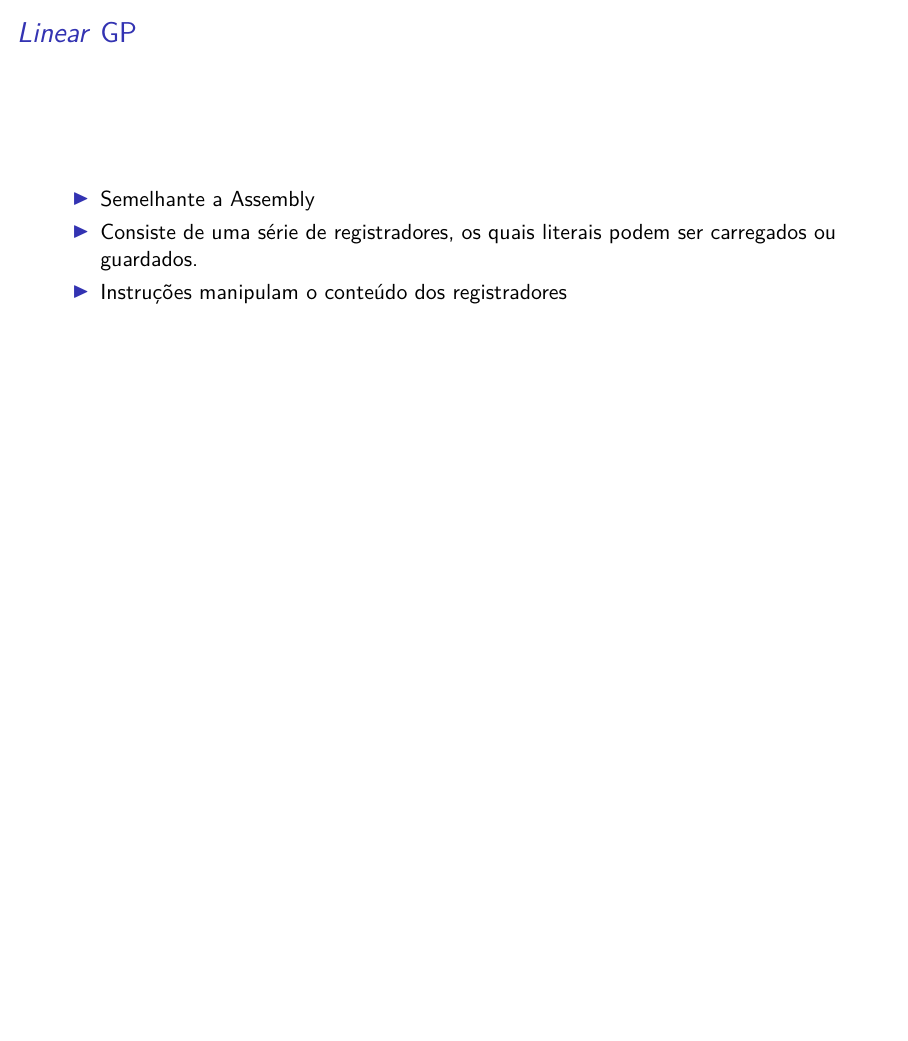
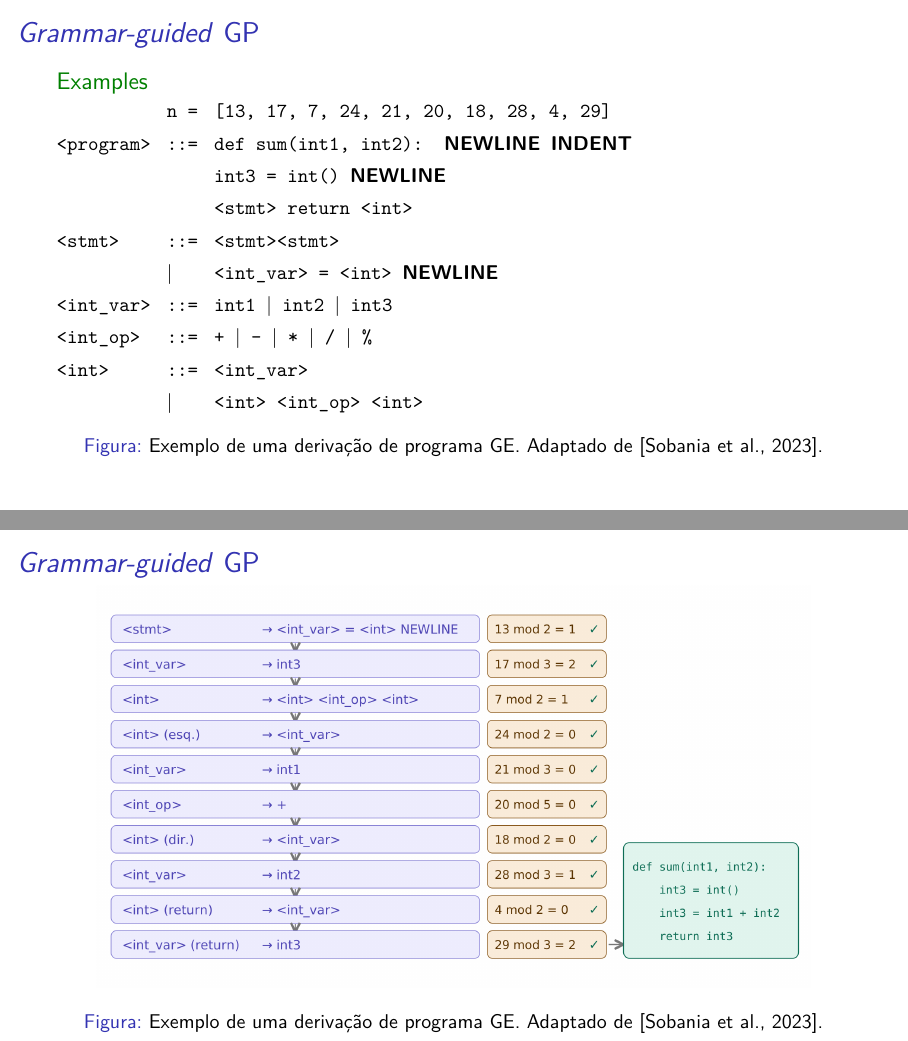
Before and after one commit to pedro-moren0/survey-slides-metodologia, LaTeX slides (main.tex, which reads gramatica_beamer.tex): page 16 of 21 before the commit and pages 16 and 17 of 28 after it, the two joined at a grey line, the shorter picture padded with empty space. Compiled offline with pdfLaTeX.

Commit message:
Finished!

```diff
--- a/gramatica_beamer.tex
+++ b/gramatica_beamer.tex
@@ -1,24 +1,35 @@
-% Incluído em main.tex via \input{gramatica_beamer}
-% Requer no preâmbulo de main.tex: pacote array, \tok e \ou
-\begin{frame}{\textit{Grammar-guided} GP: gramática}
+% gramatica_beamer.tex
+% Slide da gramática (problema Smallest, versão simplificada).
+% Inclua no main.tex com \input{gramatica_beamer} ou \include{gramatica_beamer}.
+% Não precisa de pacotes extras: só do \usepackage[T1]{fontenc} (já presente
+% no main), para que < e > saiam corretos em fonte monoespaçada.
+
+% Token especial (NEWLINE, INDENT) em negrito sem serifa
+\providecommand{\tok}[1]{\mbox{\textsf{\textbf{#1}}}}
+% Barra que separa as alternativas da BNF
+\providecommand{\ou}{$\mid$\ }
+
+\begin{frame}{\textit{Grammar-guided} GP}
+  \begin{figure}
+  \centering
+  \begin{examples}
   \small
   \ttfamily
   \setlength{\tabcolsep}{4pt}
   \renewcommand{\arraystretch}{1.35}
-  \begin{tabular}{@{}l l >{\raggedright\arraybackslash}p{0.78\textwidth}@{}}
-    <program>   & ::= & def smallest(int1, int2): \tok{NEWLINE} \tok{INDENT} \newline
-                        bool1 = bool() \tok{NEWLINE} <stmt> return <int> \\
-    <stmt>      & ::= & <stmt><stmt> \ou <bool\_var> = <bool> \tok{NEWLINE} \newline
-                        \ou <int\_var> = <int> \tok{NEWLINE} \newline
-                        \ou if <bool>: \tok{NEWLINE} \tok{INDENT} <stmt> \tok{DEDENT} \newline
-                        \ou while <bool>: \tok{NEWLINE} \tok{INDENT} <stmt> \tok{DEDENT} \\
-    <int\_var>  & ::= & int1 \ou int2 \\
-    <int\_op>   & ::= & + \ou - \ou * \ou / \ou \% \\
-    <int>       & ::= & <int\_var> \ou <int> <int\_op> <int> \newline
-                        \ou min(<int>, <int>) \ou max(<int>, <int>) \\
-    <bool\_var> & ::= & bool1 \\
-    <bool\_op>  & ::= & == \ou > \ou < \ou != \ou >= \ou <= \\
-    <bool>      & ::= & True \ou False \ou <bool\_var> \ou <bool> <bool\_op> <bool> \newline
-                        \ou <int> <bool\_op> <int> \\
+  \begin{tabular}{@{}l l l@{}}
+    &n = &[13, 17, 7, 24, 21, 20, 18, 28, 4, 29] \\
+    <program>  & ::= & def sum(int1, int2): \tok{NEWLINE} \tok{INDENT} \\
+               &     & int3 = int() \tok{NEWLINE} \\
+               &     & <stmt> return <int> \\
+    <stmt>     & ::= & <stmt><stmt> \\
+               & \ou & <int\_var> = <int> \tok{NEWLINE} \\
+    <int\_var> & ::= & int1 \ou int2 \ou int3 \\
+    <int\_op>  & ::= & + \ou - \ou * \ou / \ou \% \\
+    <int>      & ::= & <int\_var> \\
+               & \ou & <int> <int\_op> <int> \\
   \end{tabular}
+  \end{examples}
+  \caption{Exemplo de uma derivação de programa GE. Adaptado de \cite{survey}.}
+  \end{figure}
 \end{frame}
--- a/main.tex
+++ b/main.tex
@@ -109,10 +110,19 @@ Pós-graduação em Ciência da Computação - UFABC}
   \end{itemize}
 \end{frame}
 
-% \input{gramatica_beamer}
+\input{gramatica_beamer}
+\begin{frame}{\textit{Grammar-guided} GP}
+  \begin{figure}
+      \centering
+      \includegraphics[width=0.9\linewidth]{imgs/g3p_derivation.png}
+      \caption{Exemplo de uma derivação de programa GE. Adaptado de \cite{survey}.}
+      \label{fig:g3pderiv}
+  \end{figure}
+\end{frame}
 
-\begin{frame}{\textit{Linear} GP}
+\begin{frame}{Outros algoritmos}
   \begin{itemize}
+    \item Destaque: \textit{Linear GP} \cite{lineargp} (5 artigos).
     \item Semelhante a Assembly
     \item Consiste de uma série de registradores, os quais literais podem ser
       carregados ou guardados.
```
Also changed, not shown: introducao.tex (+8 -1 lines), references.bib (+18 -0 lines), imgs/g3p_derivation.png (added), main.pdf (added), main.tex (32 more changed lines).
